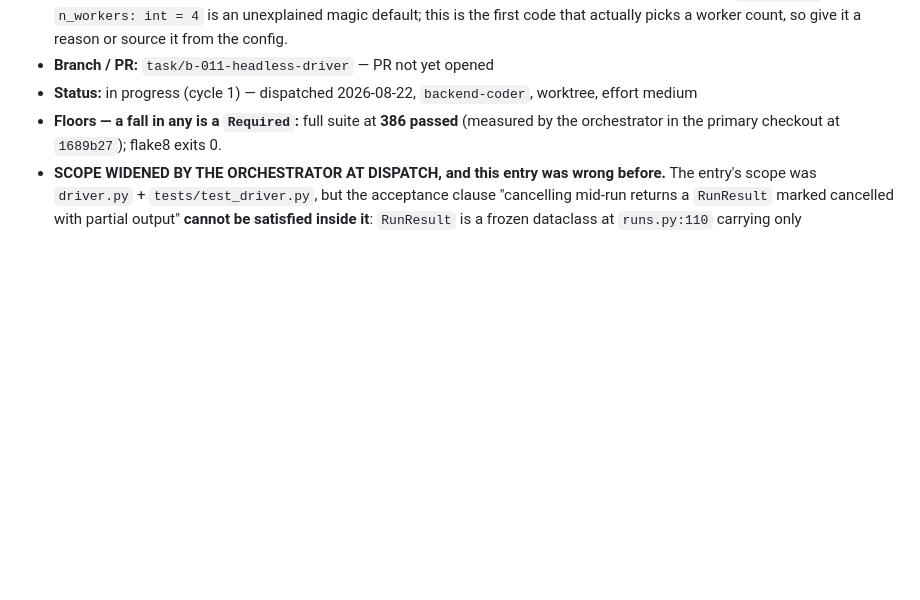
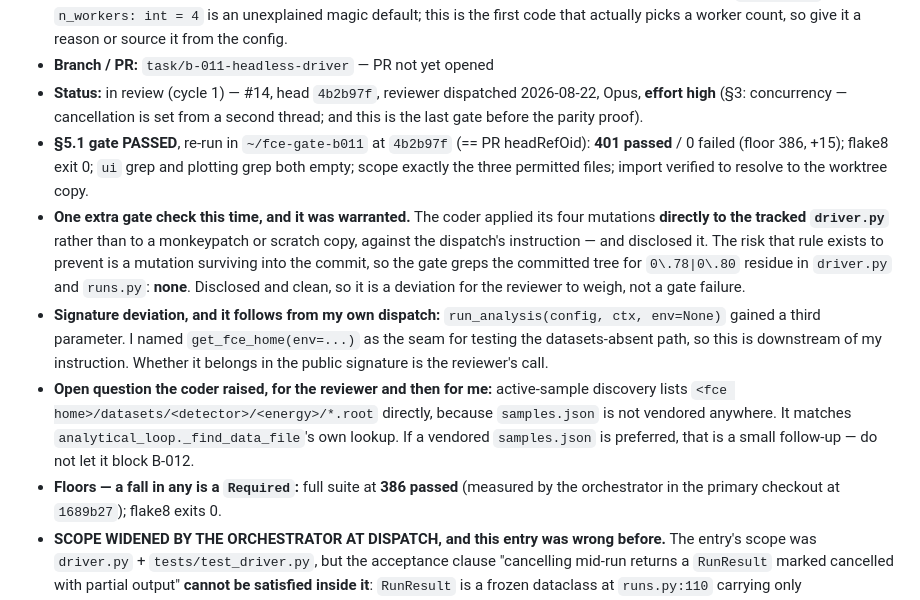
Before and after one commit to JulesVandenbroeck/fce-site, a Markdown page: .claude/tasks/backend.md, the part around the change. GitHub-like rendering; blank space fills up the shorter version.

Commit message:
orchestrator: B-011 PR #14 gate passed 401/386, no mutation residue, reviewer dispatched
Co-Authored-By: Claude Opus 5 <noreply@anthropic.com>

```diff
--- a/.claude/tasks/backend.md
+++ b/.claude/tasks/backend.md
@@ -38,7 +38,26 @@ _none_
   (b) `runs.py:92`'s `n_workers: int = 4` is an unexplained magic default; this is the first code
   that actually picks a worker count, so give it a reason or source it from the config.
 - **Branch / PR:** `task/b-011-headless-driver` — PR not yet opened
-- **Status:** in progress (cycle 1) — dispatched 2026-08-22, `backend-coder`, worktree, effort medium
+- **Status:** in review (cycle 1) — #14, head `4b2b97f`, reviewer dispatched 2026-08-22, Opus,
+  **effort high** (§3: concurrency — cancellation is set from a second thread; and this is the
+  last gate before the parity proof).
+- **§5.1 gate PASSED**, re-run in `~/fce-gate-b011` at `4b2b97f` (== PR headRefOid): **401 passed**
+  / 0 failed (floor 386, +15); flake8 exit 0; `ui` grep and plotting grep both empty; scope exactly
+  the three permitted files; import verified to resolve to the worktree copy.
+- **One extra gate check this time, and it was warranted.** The coder applied its four mutations
+  **directly to the tracked `driver.py`** rather than to a monkeypatch or scratch copy, against the
+  dispatch's instruction — and disclosed it. The risk that rule exists to prevent is a mutation
+  surviving into the commit, so the gate greps the committed tree for `0\.78|0\.80` residue in
+  `driver.py` and `runs.py`: **none**. Disclosed and clean, so it is a deviation for the reviewer
+  to weigh, not a gate failure.
+- **Signature deviation, and it follows from my own dispatch:** `run_analysis(config, ctx,
+  env=None)` gained a third parameter. I named `get_fce_home(env=...)` as the seam for testing the
+  datasets-absent path, so this is downstream of my instruction. Whether it belongs in the public
+  signature is the reviewer's call.
+- **Open question the coder raised, for the reviewer and then for me:** active-sample discovery
+  lists `<fce home>/datasets/<detector>/<energy>/*.root` directly, because `samples.json` is not
+  vendored anywhere. It matches `analytical_loop._find_data_file`'s own lookup. If a vendored
+  `samples.json` is preferred, that is a small follow-up — do not let it block B-012.
 - **Floors — a fall in any is a `Required`:** full suite at **386 passed** (measured by the
   orchestrator in the primary checkout at `1689b27`); flake8 exits 0.
 - **SCOPE WIDENED BY THE ORCHESTRATOR AT DISPATCH, and this entry was wrong before.** The entry's
```
